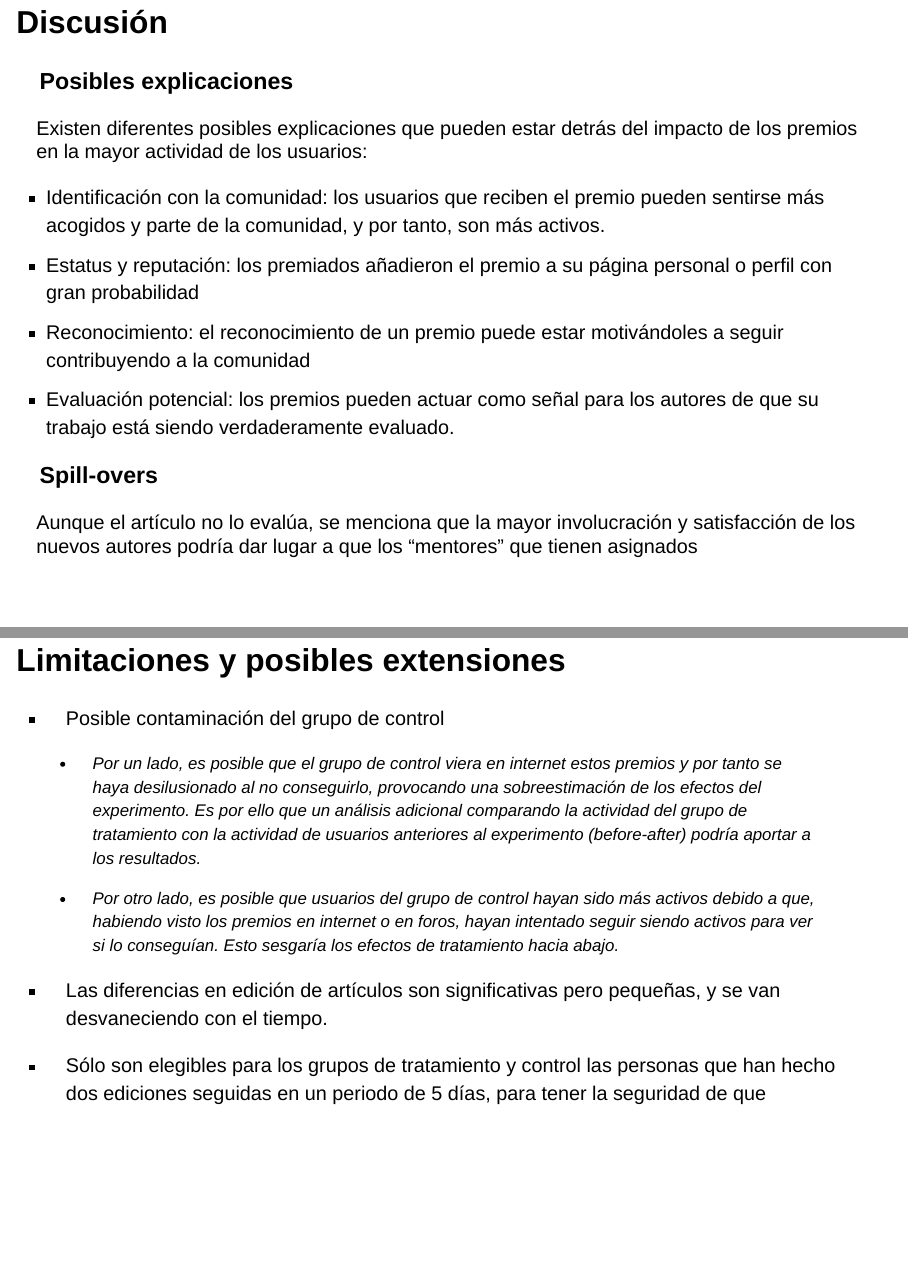
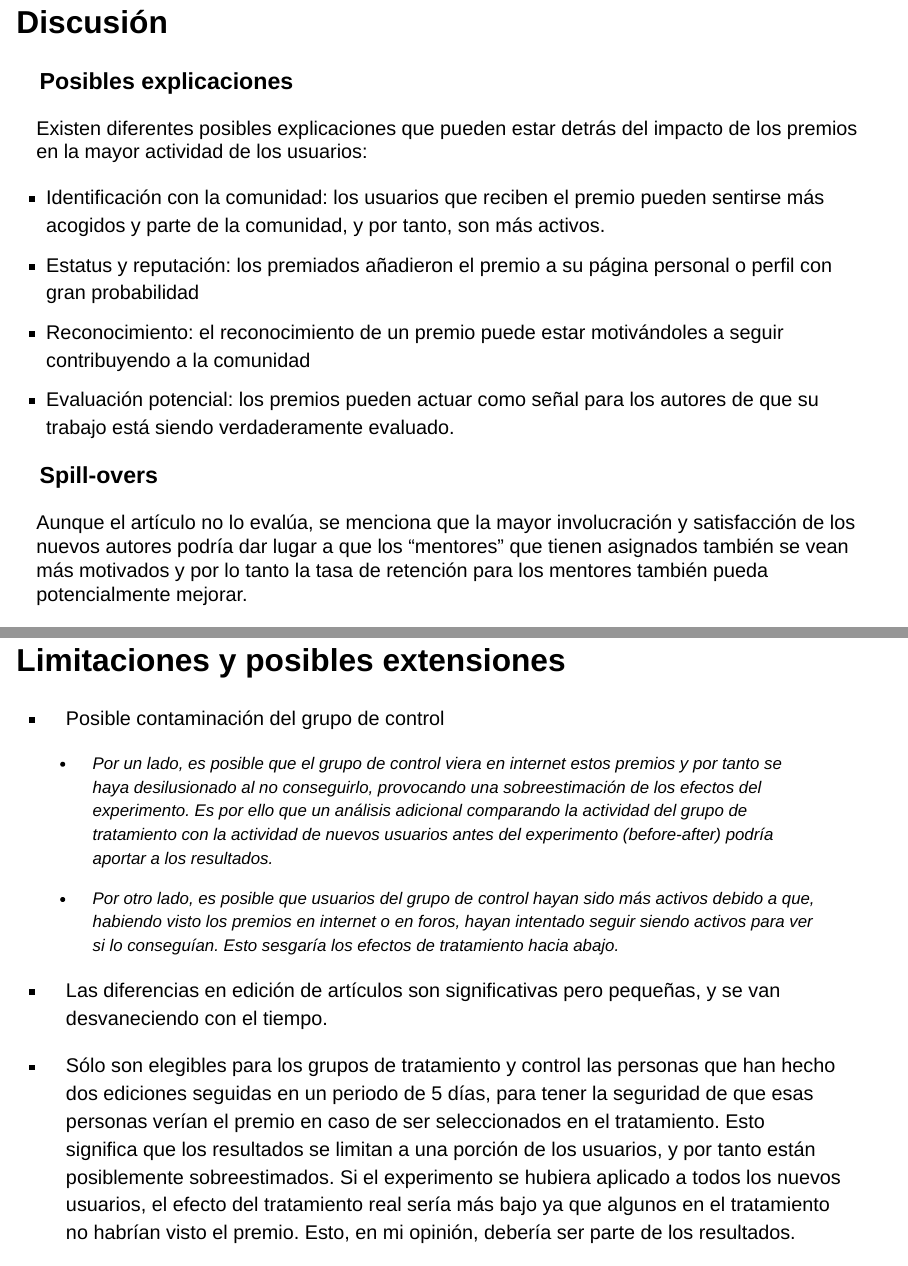
Before and after one commit to IgnacioGarijo/presentacion-behavioral2, a Quarto document (ppt_beh.qmd): pages 11 and 12 of 12 before the commit and pages 11 and 13 of 14 after it, joined at a grey line. Rendered offline with R 4.5, knitr and Pandoc in place of Quarto, with nearby package versions; drawn as Slidy slides in place of the format the file asks for.

Commit message:
Últimos ajustes y terminar limitaciones

```diff
--- a/custom.scss
+++ b/custom.scss
@@ -269,10 +269,10 @@ figure {
     font-size: 2em !important;
     background:none !important; /* Remove background from h1 */
     position: relative !important;
-    top: 15vh !important;
+    top: 20vh !important;
     margin: 0 !important;
     padding: 0 !important; /* Quitar relleno si aplica */
-    padding-bottom: 0.5em !important;
+    padding-bottom: 0em !important;
     letter-spacing: 0 !important;
     font-weight: 0 !important;
     border: none !important; /* Asegurar que no haya bordes */
--- a/ppt_beh.qmd
+++ b/ppt_beh.qmd
@@ -191,18 +191,18 @@ Existen diferentes posibles explicaciones que pueden estar detrás del impacto d
 
 ### Spill-overs
 
-Aunque el artículo no lo evalúa, se menciona que la mayor involucración y satisfacción de los nuevos autores podría dar lugar a que los "mentores" que tienen asignados
+Aunque el artículo no lo evalúa, se menciona que la mayor involucración y satisfacción de los nuevos autores podría dar lugar a que los "mentores" que tienen asignados también se vean más motivados y por lo tanto la tasa de retención para los mentores también pueda potencialmente mejorar.
 
 :::
 
 ## Limitaciones y posibles extensiones
 
 - Posible contaminación del grupo de control
-  - Por un lado, es posible que el grupo de control viera en internet estos premios y por tanto se haya desilusionado al no conseguirlo, provocando una sobreestimación de los efectos del experimento. Es por ello que un análisis adicional comparando la actividad del grupo de tratamiento con la actividad de usuarios anteriores al experimento (before-after) podría aportar a los resultados.
+  - Por un lado, es posible que el grupo de control viera en internet estos premios y por tanto se haya desilusionado al no conseguirlo, provocando una sobreestimación de los efectos del experimento. Es por ello que un análisis adicional comparando la actividad del grupo de tratamiento con la actividad de nuevos usuarios antes del experimento (before-after) podría aportar a los resultados.
 
   - Por otro lado, es posible que usuarios del grupo de control hayan sido más activos debido a que, habiendo visto los premios en internet o en foros, hayan intentado seguir siendo activos para ver si lo conseguían. Esto sesgaría los efectos de tratamiento hacia abajo.
 
 
 - Las diferencias en edición de artículos son significativas pero pequeñas, y se van desvaneciendo con el tiempo.
 
-- Sólo son elegibles para los grupos de tratamiento y control las personas que han hecho dos ediciones seguidas en un periodo de 5 días, para tener la seguridad de que
+- Sólo son elegibles para los grupos de tratamiento y control las personas que han hecho dos ediciones seguidas en un periodo de 5 días, para tener la seguridad de que esas personas verían el premio en caso de ser seleccionados en el tratamiento. Esto significa que los resultados se limitan a una porción de los usuarios, y por tanto están posiblemente sobreestimados. Si el experimento se hubiera aplicado a todos los nuevos usuarios, el efecto del tratamiento real sería más bajo ya que algunos en el tratamiento no habrían visto el premio. Esto, en mi opinión, debería ser parte de los resultados.
```
Also changed, not shown: ppt_beh.qmd (2 more changed lines).
